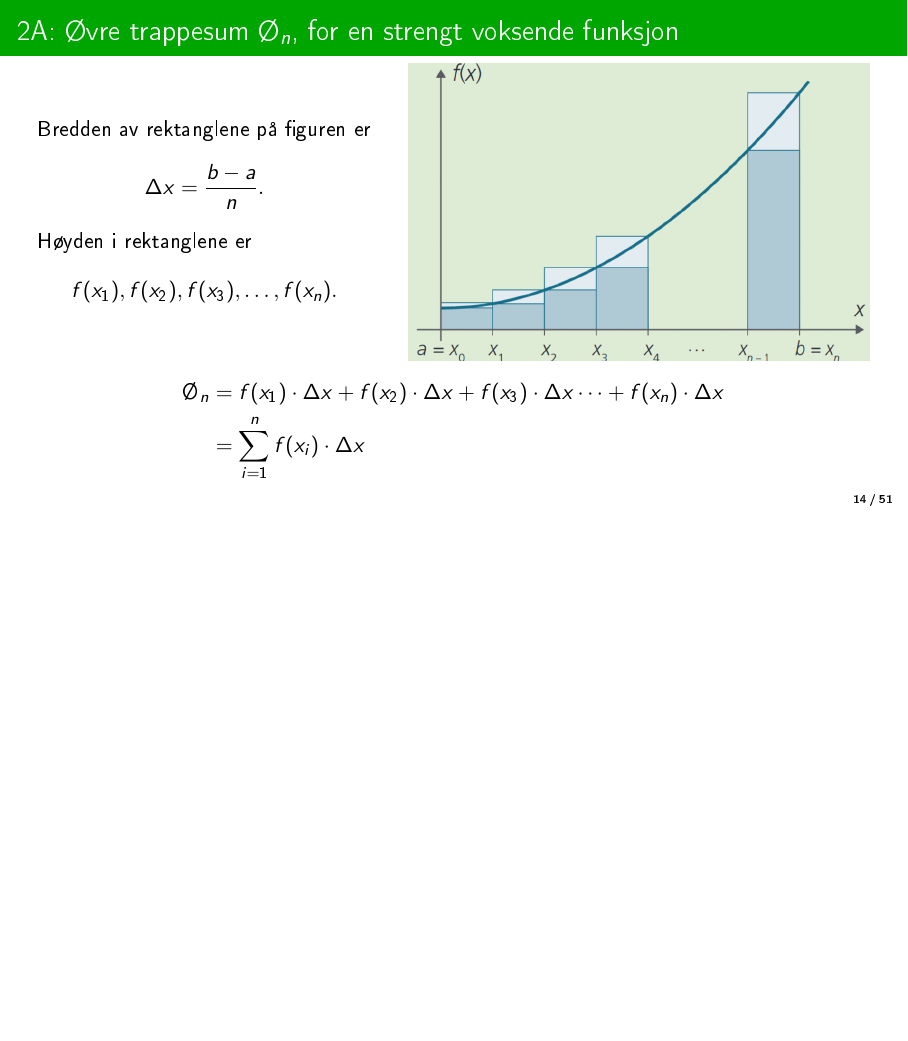
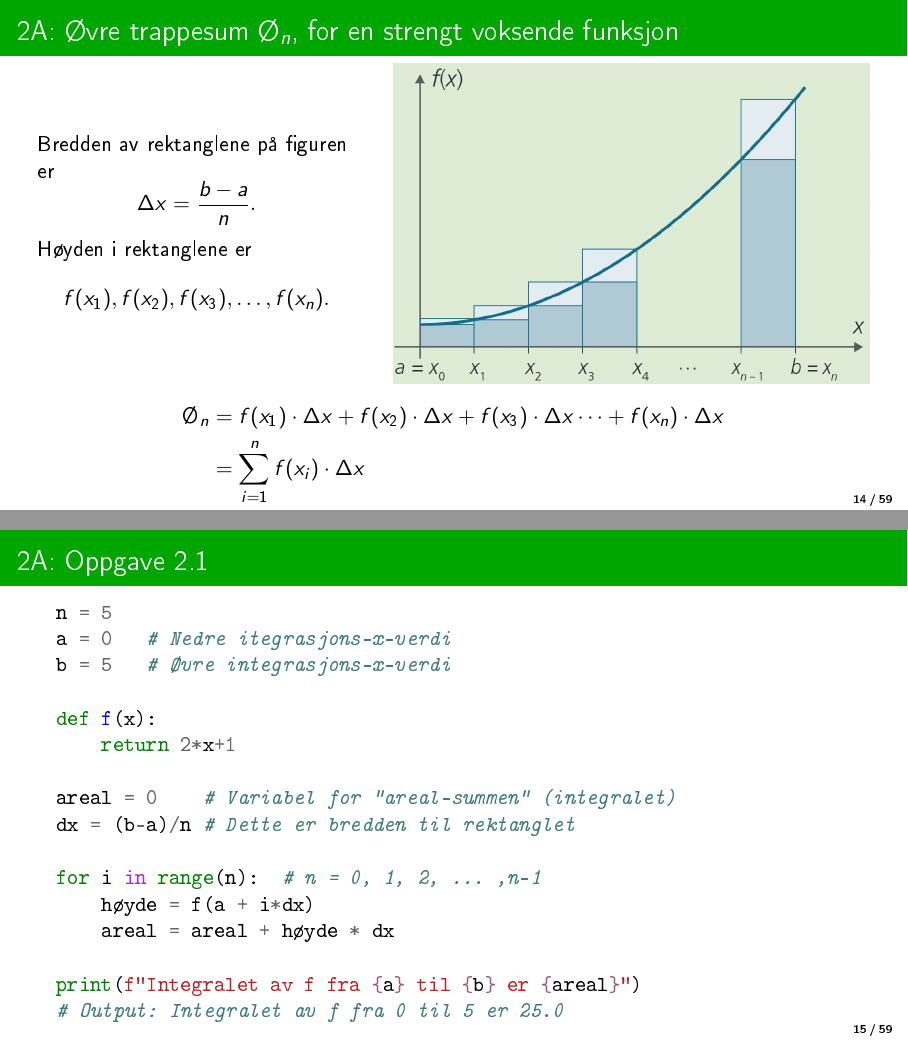
Before and after one commit to magnussimonsen/Matematikk-R2-2025-2026, LaTeX slides (main.tex, which reads R2-K2A.tex, R2-K2C.tex): page 14 of 51 before the commit and pages 14 and 15 of 59 after it, the two joined at a grey line, the shorter picture padded with empty space. The pictures show the PDF file main.pdf that the author committed with the source.

Commit message:
Add Python script to calculate the integral of a linear function
- Implemented a function `f(x)` that returns 2*x + 1.
- Added logic to approximate the integral of `f` from a lower bound (0) to an upper bound (5) using the rectangle method.
- Introduced variables for the number of rectangles (`n`), width of each rectangle (`dx`), and cumulative area (`areal`).
- Included print statement to display the result of the integral calculation.

```diff
--- a/R2-K2A.tex
+++ b/R2-K2A.tex
@@ -194,7 +184,27 @@ så kan vi alltid regne ut \textbf{integralet} av $f$ på dette intervallet.
             \end{align*}
 \end{frame}
 
-\blueheader
-\begin{frame}{2B: Nedre trappesum til en ikke er strengt voksende funksjon}
-Merk at generelt tar
-\begin{itemize}
+\greenheader
+\begin{frame}[fragile]{2A: Oppgave 2.1}
+\begin{minted}[fontsize=\normalsize, encoding=utf8]{python}
+n = 5
+a = 0   # Nedre itegrasjons-x-verdi
+b = 5   # Øvre integrasjons-x-verdi
+
+def f(x):
+    return 2*x+1
+
+areal = 0    # Variabel for "areal-summen" (integralet)
+dx = (b-a)/n # Dette er bredden til rektanglet
+
+for i in range(n):  # n = 0, 1, 2, ... ,n-1
+    høyde = f(a + i*dx)
+    areal = areal + høyde * dx
+
+print(f"Integralet av f fra {a} til {b} er {areal}")
+# Output: Integralet av f fra 0 til 5 er 25.0
+\end{minted}
+\end{frame}
+
+\greenheader
+\begin{frame}{2A: Oppgave 2.1}
@@ -212,2 +218,3 @@ Merk at generelt tar
+\begin{frame}{2A: Oppgave 2.1}
 \begin{figure}
     \centering
@@ -216,0 +226 @@ Merk at generelt tar
+\begin{frame}{2A: Oppgave 2.1}
@@ -216,0 +234 @@ Merk at generelt tar
+\begin{frame}{2A: Oppgave 2.1}
@@ -216,0 +242 @@ Merk at generelt tar
+\begin{frame}{2A: Oppgave 2.1}
--- a/R2-K2C.tex
+++ b/R2-K2C.tex
@@ -137,9 +139,21 @@ Den eksakte buelengden er gitt ved
             \[
             s = \int_a^b \sqrt{1 + (f'(x))^2} \; dx
             \]
-
+        \end{column}
+        \begin{column}{0.60\linewidth}
             \begin{figure}
                 \centering
-        \includegraphics[width=0.4\linewidth]{R2-K2C-8.png}
+                \includegraphics[width=\linewidth]{R2-K2C-8.png}
+            \end{figure}
+        \end{column}
+    \end{columns}
+\end{frame}
+
+
+\greenheader
+\begin{frame}{2C: Buelengden til en halvsirkel}
+\begin{figure}
+    \centering
+    \includegraphics[width=1\linewidth]{R2K1C-4.png}
 \end{figure}
 \end{frame}
```
Also changed, not shown: R2-K2B.tex (+22 -0 lines), R2-K2D.tex (+7 -0 lines), main.tex (+1 -1 lines), K2A-15.png (added), R2-K2A-101.png (added), R2-K2A-121.png (added), R2-K2A-131.png (added), R2-K2A-141.png (added), R2-K2A-15.png, R2-K2A-151.png (added), R2K1C-4.png (added), R2K2A-1.png (added), main.pdf, R2-K2A.tex (51 more changed lines), 1 more files, 12 other files. Lines whose indentation alone changed are shown as unchanged.
